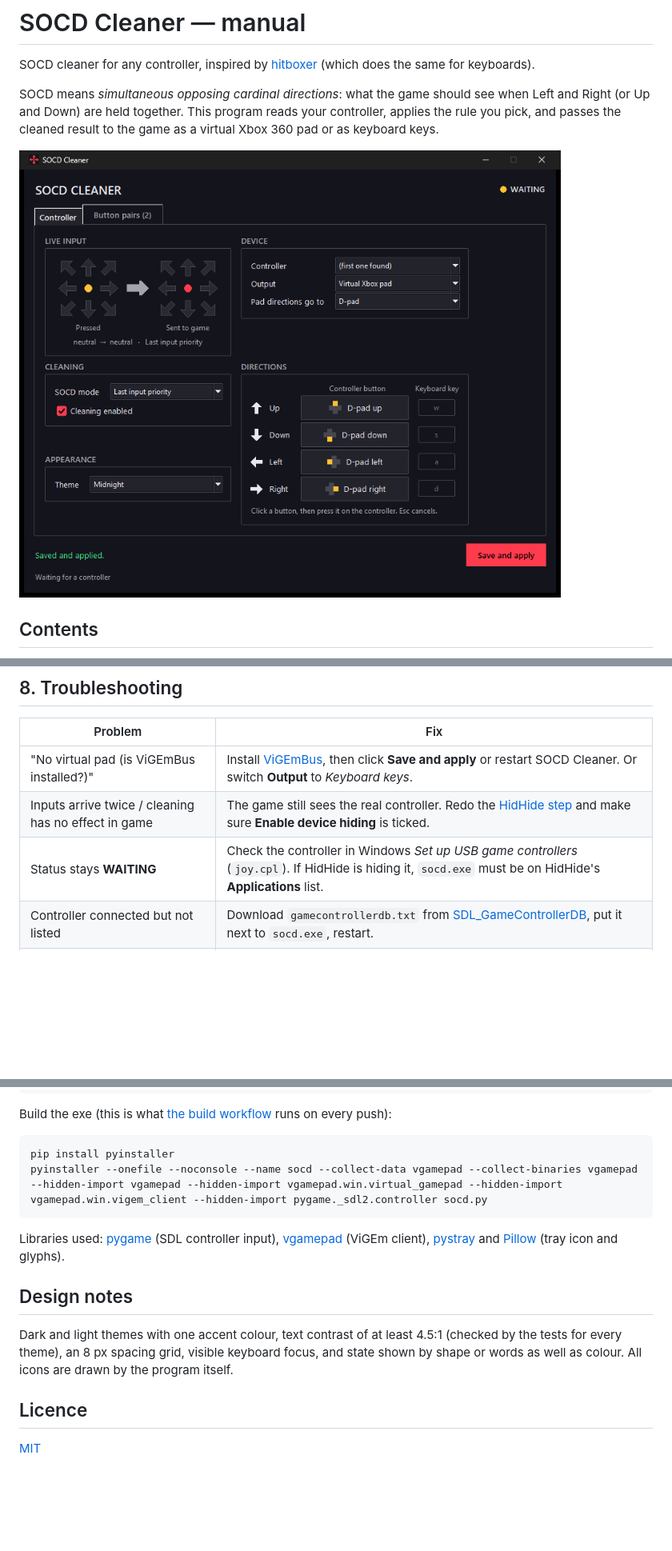
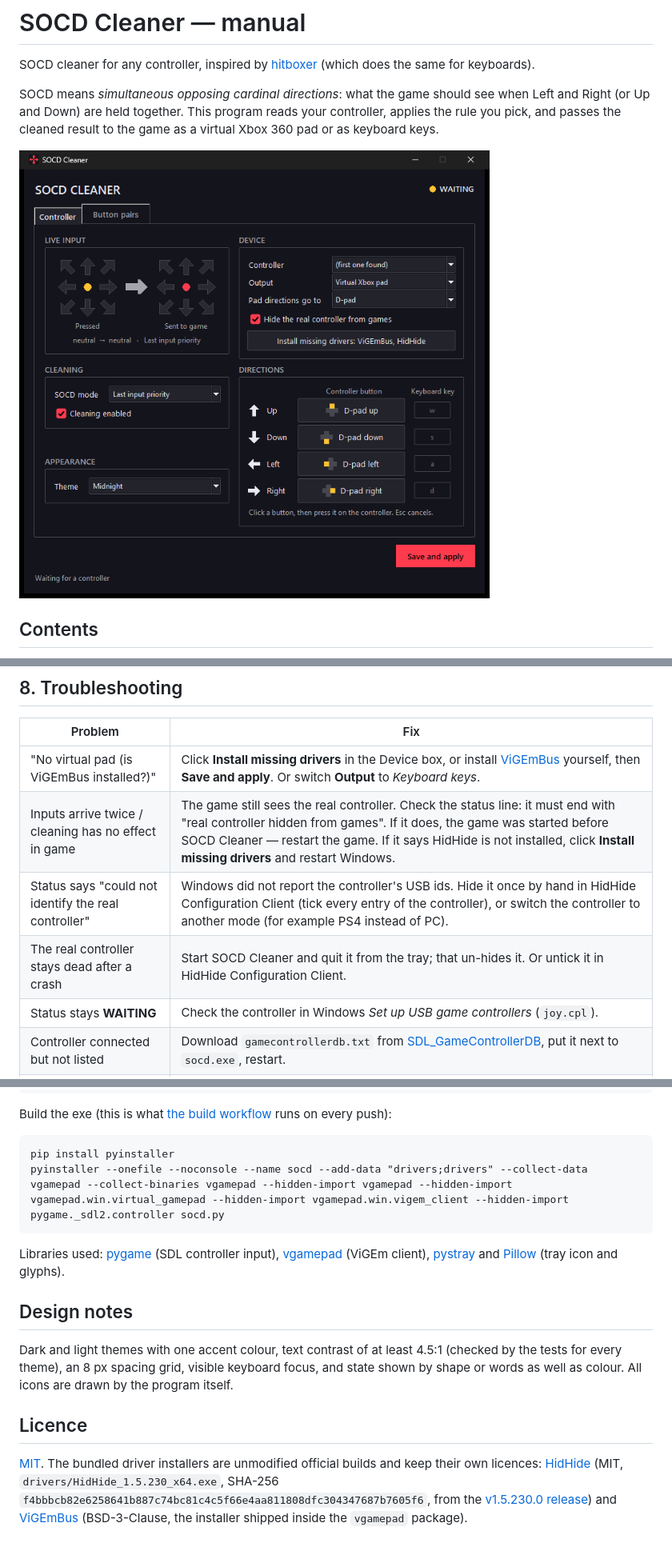
Before and after one commit to Hasanul2411/SOCD-Cleaner, a Markdown page: README.md, 3 parts joined by grey strips. Shown at 80% size. Rendered like a GitHub page; pictures changed too: docs/screenshot.png; blank space fills up the shorter version.

````diff
--- a/README.md
+++ b/README.md
@@ -156,9 +158,11 @@ original colour palettes named after who inspired them; no game artwork is used.
 
 | Problem | Fix |
 |---|---|
-| "No virtual pad (is ViGEmBus installed?)" | Install [ViGEmBus](https://github.com/nefarius/ViGEmBus/releases), then click **Save and apply** or restart SOCD Cleaner. Or switch **Output** to *Keyboard keys*. |
-| Inputs arrive twice / cleaning has no effect in game | The game still sees the real controller. Redo the [HidHide step](#2-install) and make sure **Enable device hiding** is ticked. |
-| Status stays **WAITING** | Check the controller in Windows *Set up USB game controllers* (`joy.cpl`). If HidHide is hiding it, `socd.exe` must be on HidHide's **Applications** list. |
+| "No virtual pad (is ViGEmBus installed?)" | Click **Install missing drivers** in the Device box, or install [ViGEmBus](https://github.com/nefarius/ViGEmBus/releases) yourself, then **Save and apply**. Or switch **Output** to *Keyboard keys*. |
+| Inputs arrive twice / cleaning has no effect in game | The game still sees the real controller. Check the status line: it must end with "real controller hidden from games". If it does, the game was started before SOCD Cleaner — restart the game. If it says HidHide is not installed, click **Install missing drivers** and restart Windows. |
+| Status says "could not identify the real controller" | Windows did not report the controller's USB ids. Hide it once by hand in HidHide Configuration Client (tick every entry of the controller), or switch the controller to another mode (for example PS4 instead of PC). |
+| The real controller stays dead after a crash | Start SOCD Cleaner and quit it from the tray; that un-hides it. Or untick it in HidHide Configuration Client. |
+| Status stays **WAITING** | Check the controller in Windows *Set up USB game controllers* (`joy.cpl`). |
 | Controller connected but not listed | Download `gamecontrollerdb.txt` from [SDL_GameControllerDB](https://github.com/mdqinc/SDL_GameControllerDB), put it next to `socd.exe`, restart. |
 | Keyboard output ignored by the game | Games running as administrator ignore input from normal programs: run `socd.exe` as administrator too. |
 | Button names look wrong (PlayStation pad shows A/B/X/Y) | The pad is reporting as Xbox (Steam Input, DS4Windows). Bindings still work; only the labels differ. |
@@ -197,7 +203,7 @@ Build the exe (this is what [the build workflow](https://github.com/Hasanul2411/
 
 ```
 pip install pyinstaller
-pyinstaller --onefile --noconsole --name socd --collect-data vgamepad --collect-binaries vgamepad --hidden-import vgamepad --hidden-import vgamepad.win.virtual_gamepad --hidden-import vgamepad.win.vigem_client --hidden-import pygame._sdl2.controller socd.py
+pyinstaller --onefile --noconsole --name socd --add-data "drivers;drivers" --collect-data vgamepad --collect-binaries vgamepad --hidden-import vgamepad --hidden-import vgamepad.win.virtual_gamepad --hidden-import vgamepad.win.vigem_client --hidden-import pygame._sdl2.controller socd.py
 ```
 
 Libraries used: [pygame](https://www.pygame.org/) (SDL controller input),
@@ -212,4 +218,8 @@ as well as colour. All icons are drawn by the program itself.
 
 ## Licence
 
-[MIT](LICENSE)
+[MIT](LICENSE). The bundled driver installers are unmodified official builds and keep their own
+licences: [HidHide](drivers/HidHide-LICENSE.txt) (MIT, `drivers/HidHide_1.5.230_x64.exe`, SHA-256
+`f4bbbcb82e6258641b887c74bc81c4c5f66e4aa811808dfc304347687b7605f6`, from the
+[v1.5.230.0 release](https://github.com/nefarius/HidHide/releases/tag/v1.5.230.0)) and
+[ViGEmBus](drivers/ViGEmBus-LICENSE.txt) (BSD-3-Clause, the installer shipped inside the `vgamepad` package).
````
Also changed, not shown: other parts of README.md (+25 -21 lines), 7 other files.
